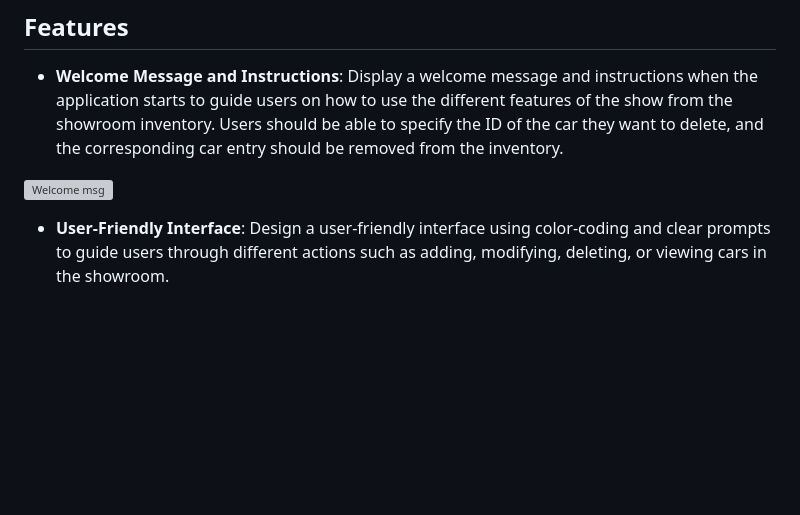
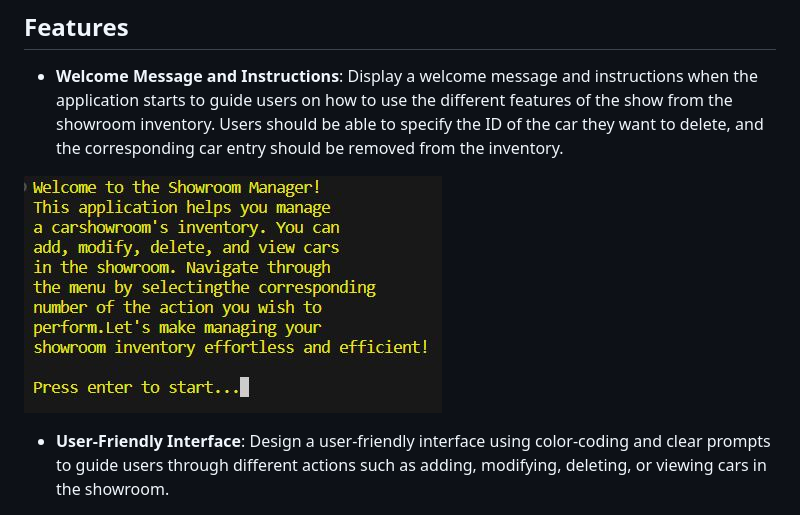
Before and after one commit to irka775/showroom-manager, a Markdown page: README.md, the part around the change. GitHub-like rendering; blank space fills up the shorter version; grey boxes are pictures that could not be loaded.

Commit message:
Try to change path for screenshot

```diff
--- a/README.md
+++ b/README.md
@@ -16,7 +16,7 @@ yet powerful console interface. This helps new users get acquainted with the app
   to guide users on how to use the different features of the show from the showroom inventory. Users should be able
   to specify the ID of the car they want to delete, and the corresponding car entry should be removed from the inventory.
 
-![Welcome msg](assets\screenshots\welcome_screenshot.JPG "Welcome message")
+![Welcome msg](assets/screenshots/welcome_screenshot.JPG "Welcome message")
 
 - **User-Friendly Interface**:
   Design a user-friendly interface using color-coding and clear prompts to guide users
```
